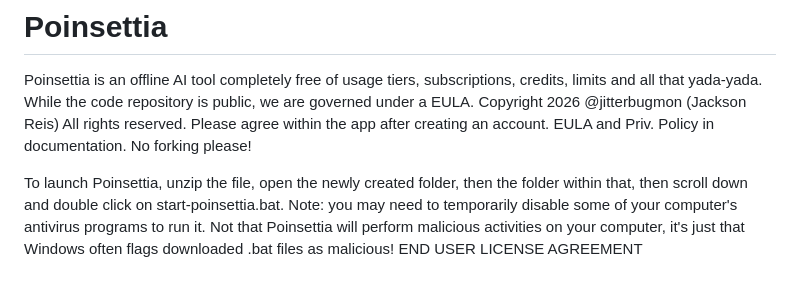
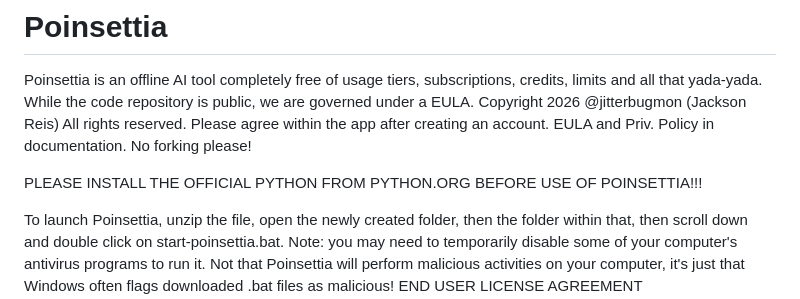
Before and after one commit to jitterbugmon/Poinsettia, a Markdown page: README.md, the part around the change. Rendered like a GitHub page; blank space fills up the shorter version.

Commit message:
Update README with installation and usage instructions
Added installation instructions for Python and usage notes.

```diff
--- a/README.md
+++ b/README.md
@@ -1,5 +1,7 @@
 # Poinsettia
 Poinsettia is an offline AI tool completely free of usage tiers, subscriptions, credits, limits and all that yada-yada. While the code repository is public, we are governed under a EULA. Copyright 2026 @jitterbugmon (Jackson Reis) All rights reserved. Please agree within the app after creating an account. EULA and Priv. Policy in documentation. No forking please!
+
+PLEASE INSTALL THE OFFICIAL PYTHON FROM PYTHON.ORG BEFORE USE OF POINSETTIA!!!
 
 To launch Poinsettia, unzip the file, open the newly created folder, then the folder within that, then scroll down and double click on start-poinsettia.bat. Note: you may need to temporarily disable some of your computer's antivirus programs to run it. Not that Poinsettia will perform malicious activities on your computer, it's just that Windows often flags downloaded .bat files as malicious!
 END USER LICENSE AGREEMENT
```
